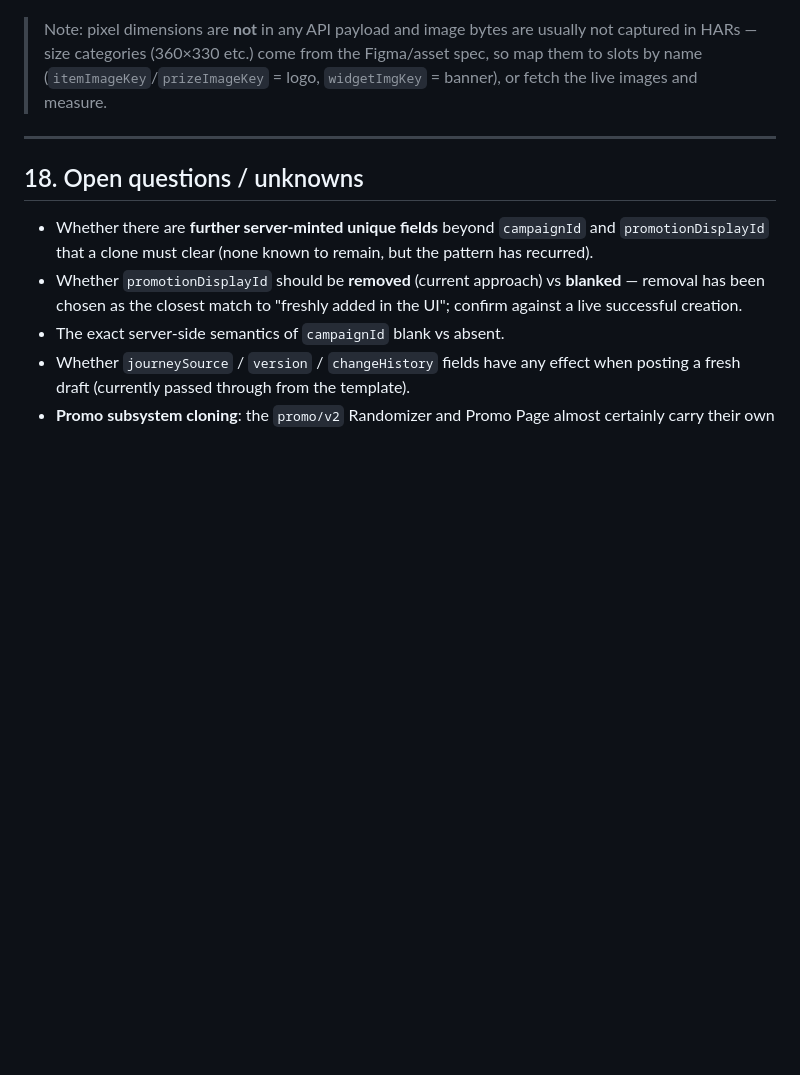
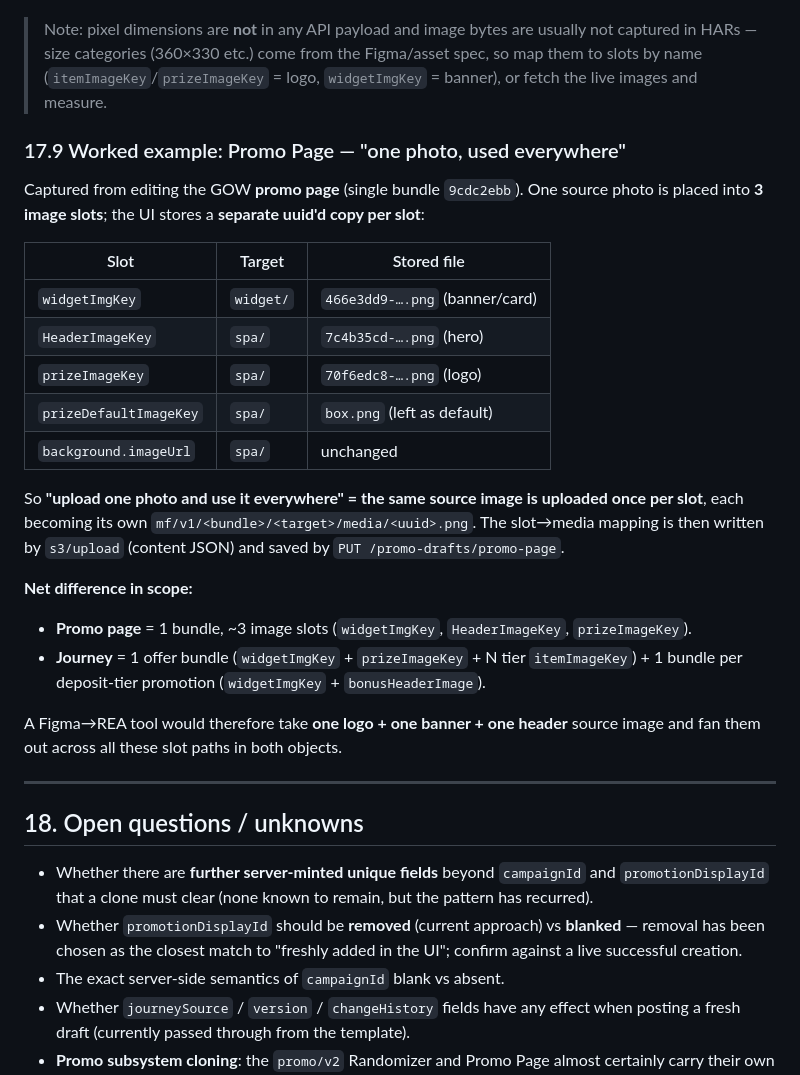
Before and after one commit to sanneel/liveapi, a Markdown page: journey-cloner/REA_BACKOFFICE_AND_JOURNEYS.md, the part around the change. Drawn GitHub-style; blank space fills up the shorter version.

Commit message:
docs(journey-cloner): promo-page image upload + one-photo-everywhere pattern
From the promo-page edit HAR: the GOW promo page is a single bundle
(9cdc2ebb) with one source photo placed into 3 slots (widgetImgKey,
HeaderImageKey, prizeImageKey). "Use it everywhere" = the same image is
uploaded once per slot, each stored as its own uuid'd media file, then
the slot->media mapping is written via s3/upload and saved with
PUT /promo-drafts/promo-page. Documents the scope difference between
promo page (1 bundle, 3 slots) and journey (offer bundle + per-tier
bundles).

```diff
--- a/journey-cloner/REA_BACKOFFICE_AND_JOURNEYS.md
+++ b/journey-cloner/REA_BACKOFFICE_AND_JOURNEYS.md
@@ -819,6 +819,34 @@ per-tier header.
 > Figma/asset spec, so map them to slots by name (`itemImageKey`/`prizeImageKey`
 > = logo, `widgetImgKey` = banner), or fetch the live images and measure.
 
+### 17.9 Worked example: Promo Page — "one photo, used everywhere"
+Captured from editing the GOW **promo page** (single bundle `9cdc2ebb`). One
+source photo is placed into **3 image slots**; the UI stores a **separate uuid'd
+copy per slot**:
+
+| Slot | Target | Stored file |
+|------|--------|-------------|
+| `widgetImgKey` | `widget/` | `466e3dd9-….png` (banner/card) |
+| `HeaderImageKey` | `spa/` | `7c4b35cd-….png` (hero) |
+| `prizeImageKey` | `spa/` | `70f6edc8-….png` (logo) |
+| `prizeDefaultImageKey` | `spa/` | `box.png` (left as default) |
+| `background.imageUrl` | `spa/` | unchanged |
+
+So **"upload one photo and use it everywhere" = the same source image is uploaded
+once per slot**, each becoming its own `mf/v1/<bundle>/<target>/media/<uuid>.png`.
+The slot→media mapping is then written by `s3/upload` (content JSON) and saved by
+`PUT /promo-drafts/promo-page`.
+
+**Net difference in scope:**
+- **Promo page** = 1 bundle, ~3 image slots (`widgetImgKey`, `HeaderImageKey`,
+  `prizeImageKey`).
+- **Journey** = 1 offer bundle (`widgetImgKey` + `prizeImageKey` + N tier
+  `itemImageKey`) + 1 bundle per deposit-tier promotion (`widgetImgKey` +
+  `bonusHeaderImage`).
+
+A Figma→REA tool would therefore take **one logo + one banner + one header**
+source image and fan them out across all these slot paths in both objects.
+
 ---
 
 ## 18. Open questions / unknowns
```
